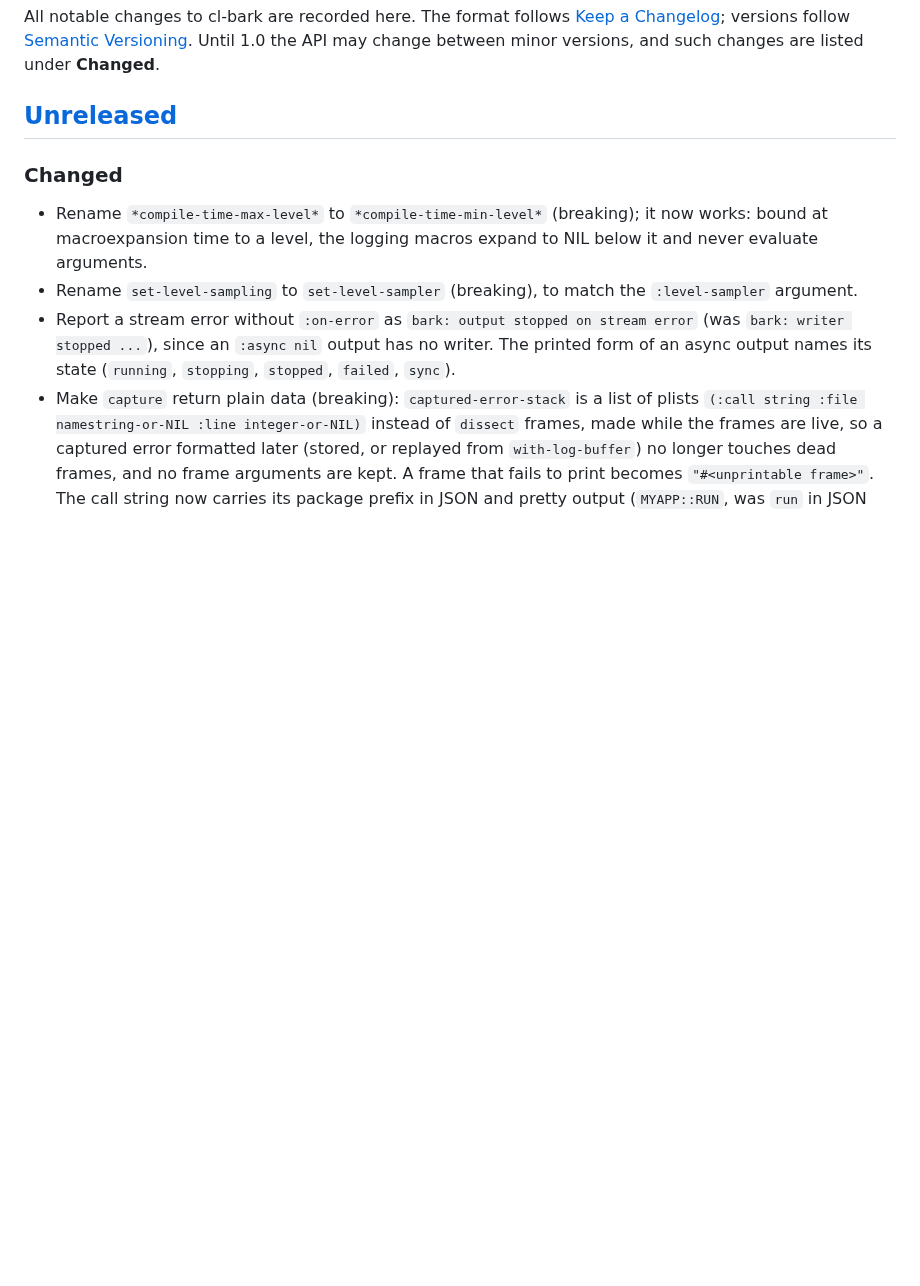
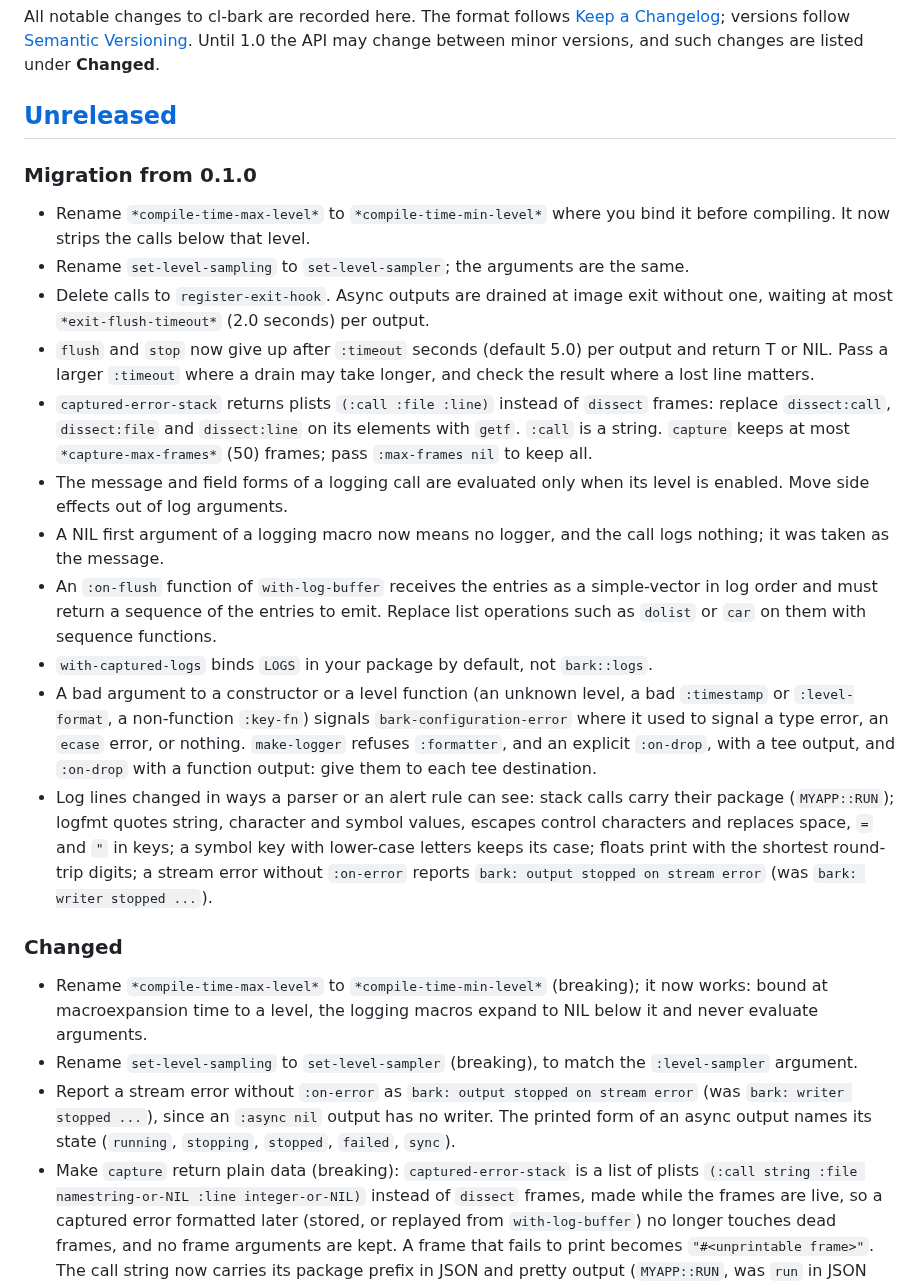
Before and after one commit to ivanbulanov/cl-bark, a Markdown page: CHANGELOG.md, the part around the change. Rendered like a GitHub page; blank space fills up the shorter version.

Commit message:
CHANGELOG: Migration from 0.1.0

```diff
--- a/CHANGELOG.md
+++ b/CHANGELOG.md
@@ -6,6 +6,33 @@ All notable changes to cl-bark are recorded here. The format follows
 minor versions, and such changes are listed under **Changed**.
 
 ## [Unreleased]
+
+### Migration from 0.1.0
+
+- Rename `*compile-time-max-level*` to `*compile-time-min-level*` where you bind it before compiling. It now strips the
+  calls below that level.
+- Rename `set-level-sampling` to `set-level-sampler`; the arguments are the same.
+- Delete calls to `register-exit-hook`. Async outputs are drained at image exit without one, waiting at most
+  `*exit-flush-timeout*` (2.0 seconds) per output.
+- `flush` and `stop` now give up after `:timeout` seconds (default 5.0) per output and return T or NIL. Pass a larger
+  `:timeout` where a drain may take longer, and check the result where a lost line matters.
+- `captured-error-stack` returns plists `(:call :file :line)` instead of `dissect` frames: replace `dissect:call`,
+  `dissect:file` and `dissect:line` on its elements with `getf`. `:call` is a string. `capture` keeps at most
+  `*capture-max-frames*` (50) frames; pass `:max-frames nil` to keep all.
+- The message and field forms of a logging call are evaluated only when its level is enabled. Move side effects out of
+  log arguments.
+- A NIL first argument of a logging macro now means no logger, and the call logs nothing; it was taken as the message.
+- An `:on-flush` function of `with-log-buffer` receives the entries as a simple-vector in log order and must return a
+  sequence of the entries to emit. Replace list operations such as `dolist` or `car` on them with sequence functions.
+- `with-captured-logs` binds `LOGS` in your package by default, not `bark::logs`.
+- A bad argument to a constructor or a level function (an unknown level, a bad `:timestamp` or `:level-format`, a
+  non-function `:key-fn`) signals `bark-configuration-error` where it used to signal a type error, an `ecase` error,
+  or nothing. `make-logger` refuses `:formatter`, and an explicit `:on-drop`, with a tee output, and `:on-drop` with a
+  function output: give them to each tee destination.
+- Log lines changed in ways a parser or an alert rule can see: stack calls carry their package (`MYAPP::RUN`); logfmt
+  quotes string, character and symbol values, escapes control characters and replaces space, `=` and `"` in keys; a
+  symbol key with lower-case letters keeps its case; floats print with the shortest round-trip digits; a stream error
+  without `:on-error` reports `bark: output stopped on stream error` (was `bark: writer stopped ...`).
 
 ### Changed
 
```
